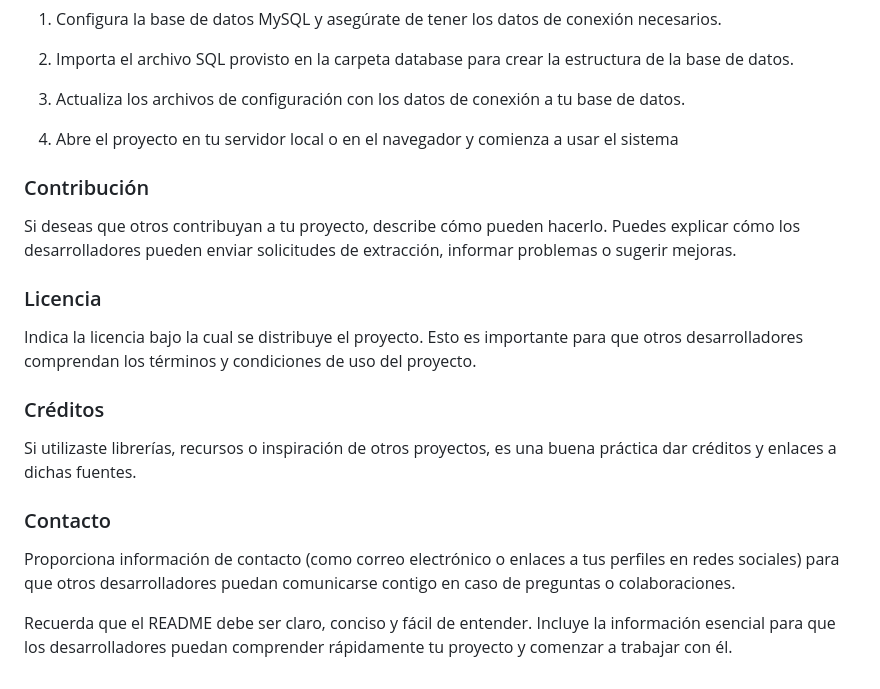
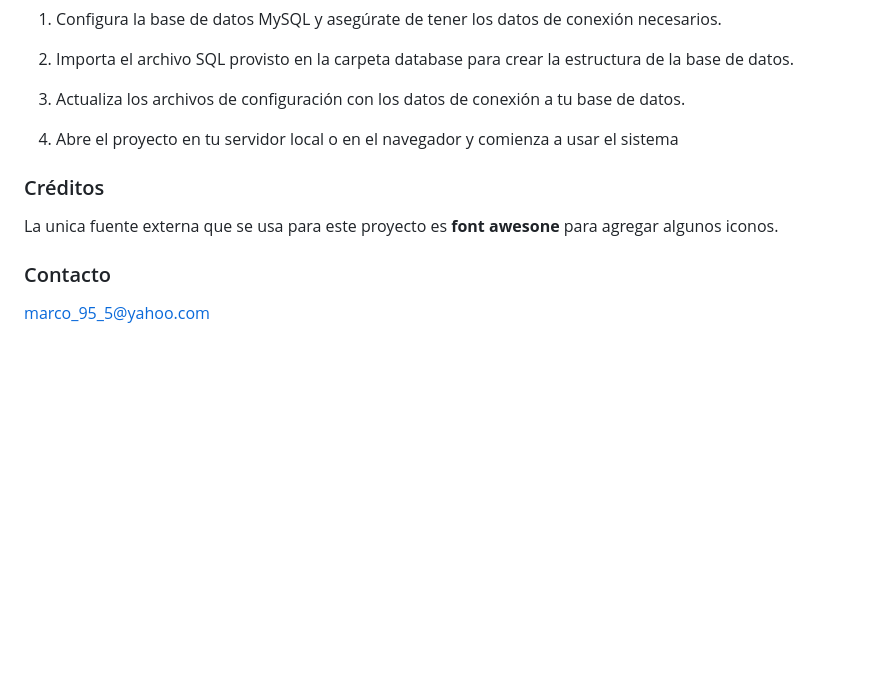
Before and after one commit to MarcoA36/diario_digital, a Markdown page: README.md, the part around the change. Drawn GitHub-style; blank space fills up the shorter version.

```diff
--- a/README.md
+++ b/README.md
@@ -81,16 +81,8 @@ En diario_digital_php cada seccion de la pagina se controla en un archivo difere
 4. Abre el proyecto en tu servidor local o en el navegador y comienza a usar el sistema
 
 
-### Contribución
-Si deseas que otros contribuyan a tu proyecto, describe cómo pueden hacerlo. Puedes explicar cómo los desarrolladores pueden enviar solicitudes de extracción, informar problemas o sugerir mejoras.
-
-### Licencia
-Indica la licencia bajo la cual se distribuye el proyecto. Esto es importante para que otros desarrolladores comprendan los términos y condiciones de uso del proyecto.
-
 ### Créditos
-Si utilizaste librerías, recursos o inspiración de otros proyectos, es una buena práctica dar créditos y enlaces a dichas fuentes.
+La unica fuente externa que se usa para este proyecto es **font awesone** para agregar algunos iconos.
 
 ### Contacto
-Proporciona información de contacto (como correo electrónico o enlaces a tus perfiles en redes sociales) para que otros desarrolladores puedan comunicarse contigo en caso de preguntas o colaboraciones.
-
-Recuerda que el README debe ser claro, conciso y fácil de entender. Incluye la información esencial para que los desarrolladores puedan comprender rápidamente tu proyecto y comenzar a trabajar con él.
+marco_95_5@yahoo.com
```
